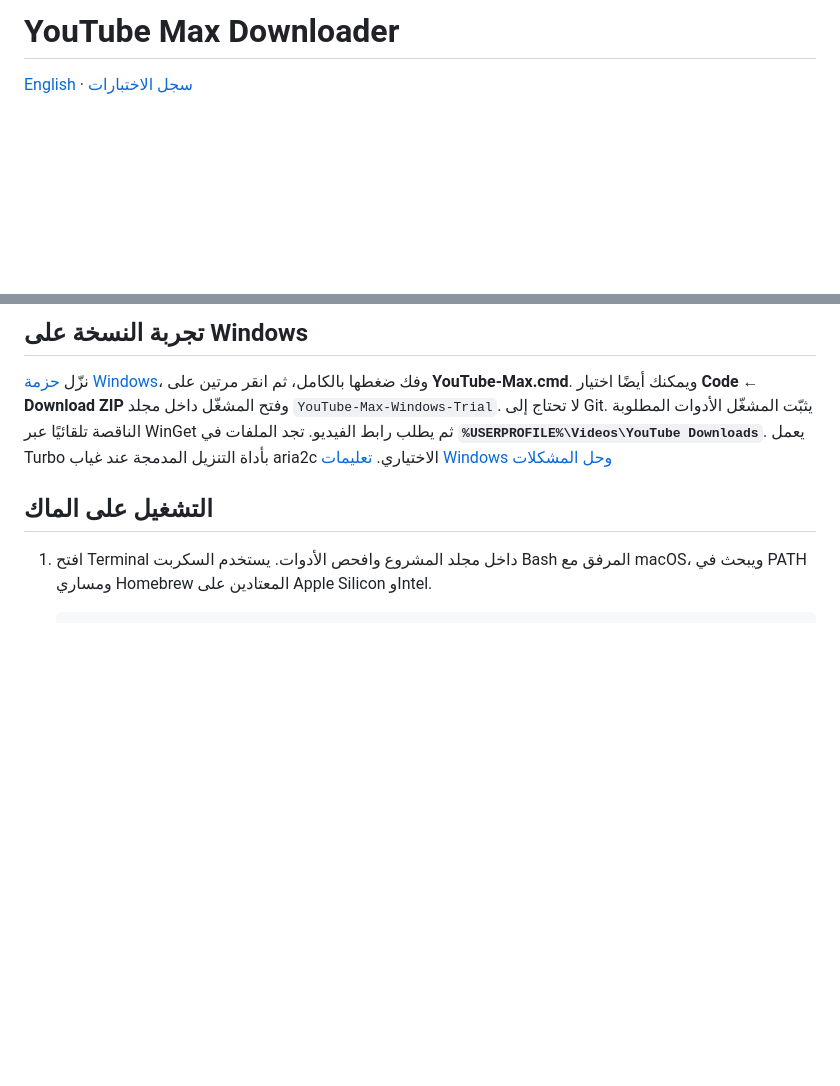
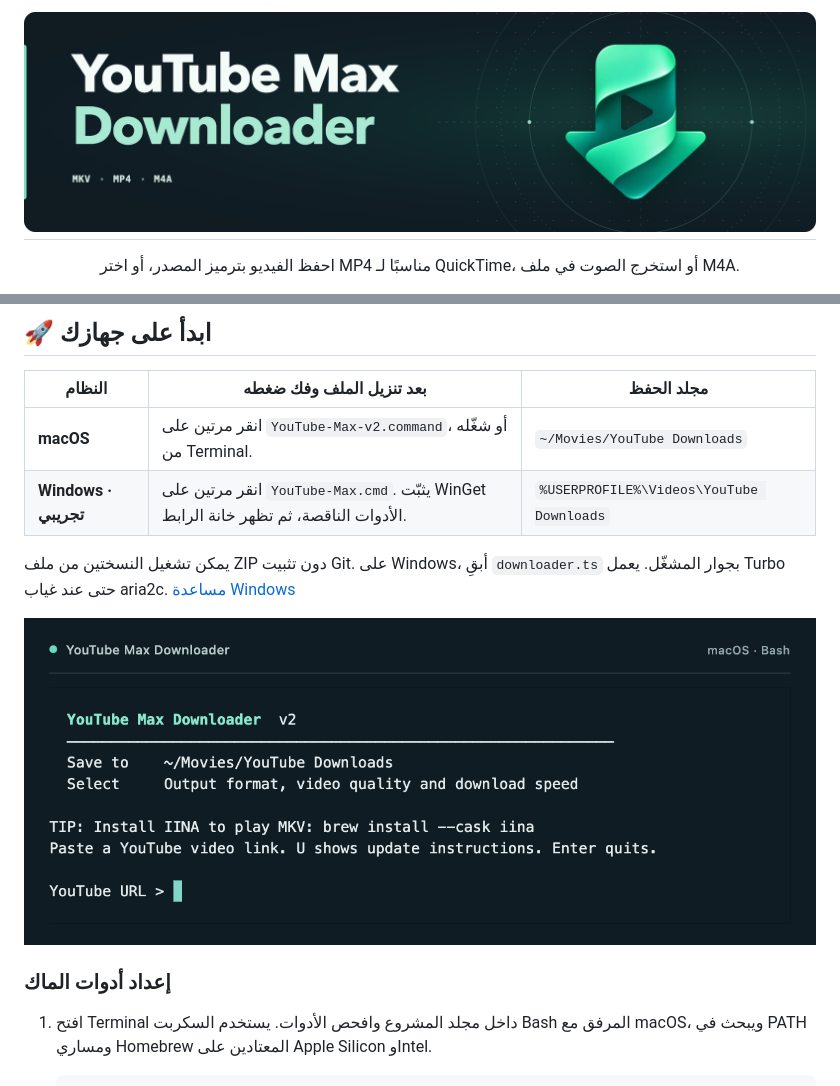
Before and after one commit to ikhd/youtube-max-downloader, a Markdown page: README.ar.md, 2 parts joined by grey strips. GitHub-like rendering; pictures changed too: docs/brand/banner.png (added); blank space fills up the shorter version.

```diff
--- a/README.ar.md
+++ b/README.ar.md
@@ -1,6 +1,6 @@
 <div dir="rtl" lang="ar">
 
-# YouTube Max Downloader
+<h1 align="center"><a href="docs/brand/logo.png"><img src="docs/brand/banner.png" alt="YouTube Max Downloader" width="100%"></a></h1>
 
-[English](README.md) · [سجل الاختبارات](docs/TESTING.md)
+<p align="center">احفظ الفيديو بترميز المصدر، أو اختر MP4 مناسبًا لـ QuickTime، أو استخرج الصوت في ملف M4A.</p>
 
@@ -10,9 +13,16 @@
 
-## تجربة النسخة على Windows
+## 🚀 ابدأ على جهازك
 
-نزّل [حزمة Windows](YouTube-Max-Windows-Trial.zip)، وفك ضغطها بالكامل، ثم انقر مرتين على **YouTube-Max.cmd**. ويمكنك أيضًا اختيار **Code ← Download ZIP** وفتح المشغّل داخل مجلد `YouTube-Max-Windows-Trial`. لا تحتاج إلى Git. يثبّت المشغّل الأدوات المطلوبة الناقصة تلقائيًا عبر WinGet ثم يطلب رابط الفيديو. تجد الملفات في **`%USERPROFILE%\Videos\YouTube Downloads`**. يعمل Turbo بأداة التنزيل المدمجة عند غياب aria2c الاختياري. [تعليمات Windows وحل المشكلات](YouTube-Max-Windows-Trial/README-FIRST.txt)
+| النظام | بعد تنزيل الملف وفك ضغطه | مجلد الحفظ |
+| --- | --- | --- |
+| **macOS** | انقر مرتين على <code>YouTube-Max-v2.command</code>، أو شغّله من Terminal. | <code>~/Movies/YouTube Downloads</code> |
+| **Windows · تجريبي** | انقر مرتين على <code>YouTube-Max.cmd</code>. يثبّت WinGet الأدوات الناقصة، ثم تظهر خانة الرابط. | <code>%USERPROFILE%\Videos\YouTube Downloads</code> |
 
-## التشغيل على الماك
+يمكن تشغيل النسختين من ملف ZIP دون تثبيت Git. على Windows، أبقِ <code>downloader.ts</code> بجوار المشغّل. يعمل Turbo حتى عند غياب aria2c. [مساعدة Windows](YouTube-Max-Windows-Trial/README-FIRST.txt)
+
+![شاشة البداية على الماك](docs/images/start.png)
+
+### إعداد أدوات الماك
 
 1. افتح Terminal داخل مجلد المشروع وافحص الأدوات. يستخدم السكربت Bash المرفق مع macOS، ويبحث في PATH ومساري Homebrew المعتادين على Apple Silicon وIntel.
 
```
Also changed, not shown: other parts of README.ar.md (+9 -6 lines), README.md (+21 -11 lines), docs/brand/logo.png (added), 2 other files.
